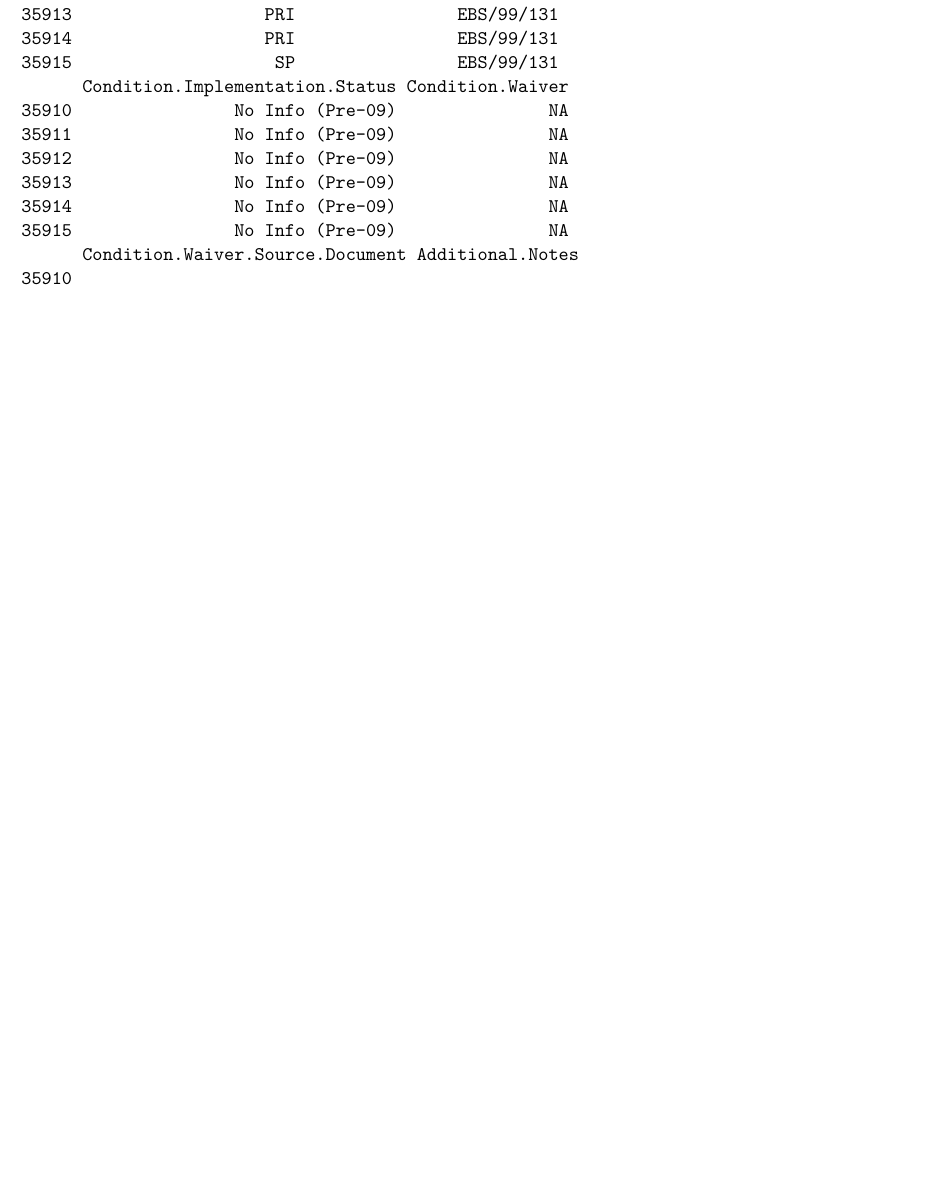
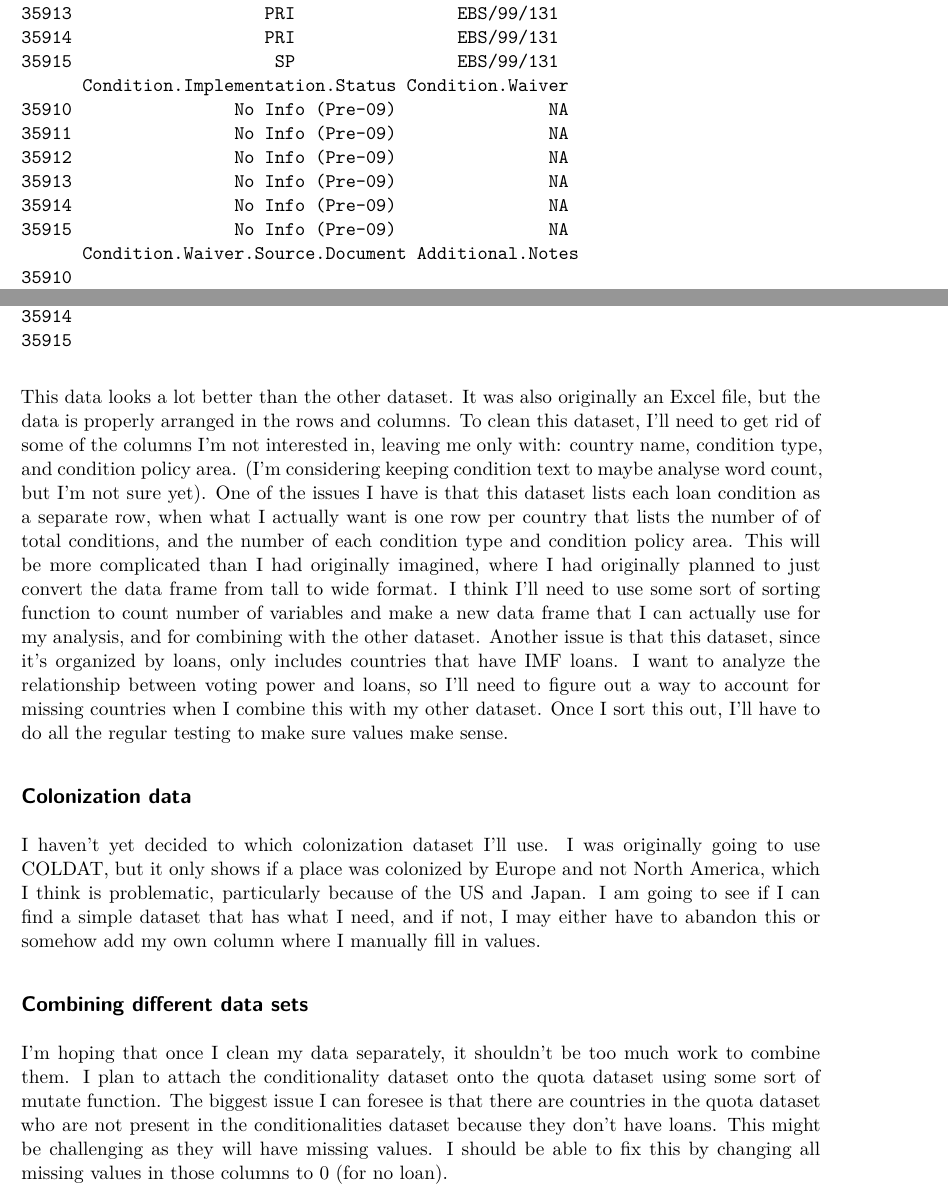
Before and after one commit to 2001kathleen/SOCI_502_Data_Story, a Quarto document (reading_data.qmd): part of page 4 of 5 before the commit and two parts of pages 4 and 5 of 5 after it, the two joined at a grey line, cut so that both start at the same text, the shorter picture padded with empty space. Rendered offline with R 4.5, knitr and Pandoc in place of Quarto, then LaTeX, with nearby package versions.

Commit message:
Added more written stuff thinking about how I will clean the data

````diff
--- a/reading_data.qmd
+++ b/reading_data.qmd
@@ -31,3 +35,13 @@ raw_conditionality_data <-
 head(raw_conditionality_data)
 tail(raw_conditionality_data)
 ```
+
+This data looks a lot better than the other dataset. It was also originally an Excel file, but the data is properly arranged in the rows and columns. To clean this dataset, I'll need to get rid of some of the columns I'm not interested in, leaving me only with: country name, condition type, and condition policy area. (I'm considering keeping condition text to maybe analyse word count, but I'm not sure yet). One of the issues I have is that this dataset lists each loan condition as a separate row, when what I actually want is one row per country that lists the number of of total conditions, and the number of each condition type and condition policy area. This will be more complicated than I had originally imagined, where I had originally planned to just convert the data frame from tall to wide format. I think I'll need to use some sort of sorting function to count number of variables and make a new data frame that I can actually use for my analysis, and for combining with the other dataset. Another issue is that this dataset, since it's organized by loans, only includes countries that have IMF loans. I want to analyze the relationship between voting power and loans, so I'll need to figure out a way to account for missing countries when I combine this with my other dataset. Once I sort this out, I'll have to do all the regular testing to make sure values make sense.
+
+## Colonization data
+
+I haven't yet decided to which colonization dataset I'll use. I was originally going to use COLDAT, but it only shows if a place was colonized by Europe and not North America, which I think is problematic, particularly because of the US and Japan. I am going to see if I can find a simple dataset that has what I need, and if not, I may either have to abandon this or somehow add my own column where I manually fill in values.
+
+## Combining different data sets
+
+I'm hoping that once I clean my data separately, it shouldn't be too much work to combine them. I plan to attach the conditionality dataset onto the quota dataset using some sort of mutate function. The biggest issue I can foresee is that there are countries in the quota dataset who are not present in the conditionalities dataset because they don't have loans. This might be challenging as they will have missing values. I should be able to fix this by changing all missing values in those columns to 0 (for no loan).
````
Also changed, not shown: reading_data.pdf, reading_data.qmd (4 more changed lines).
